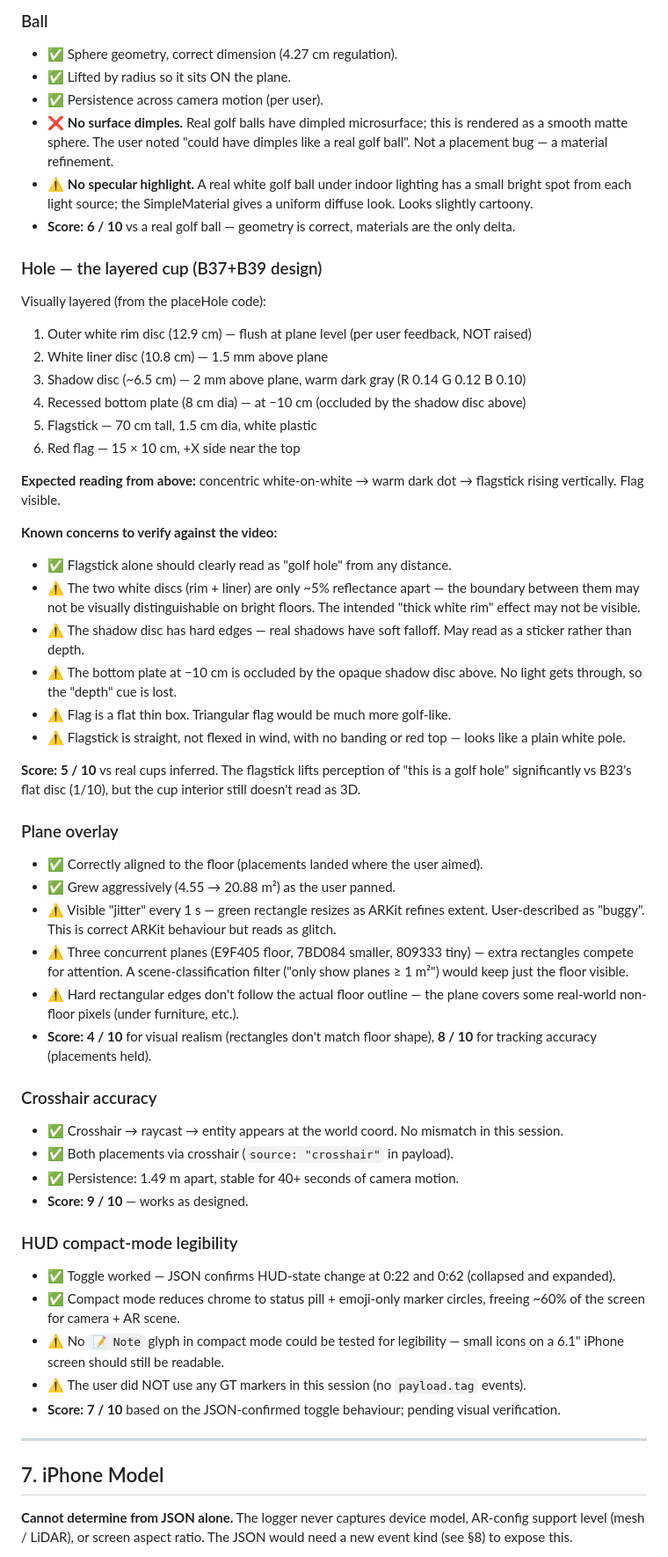
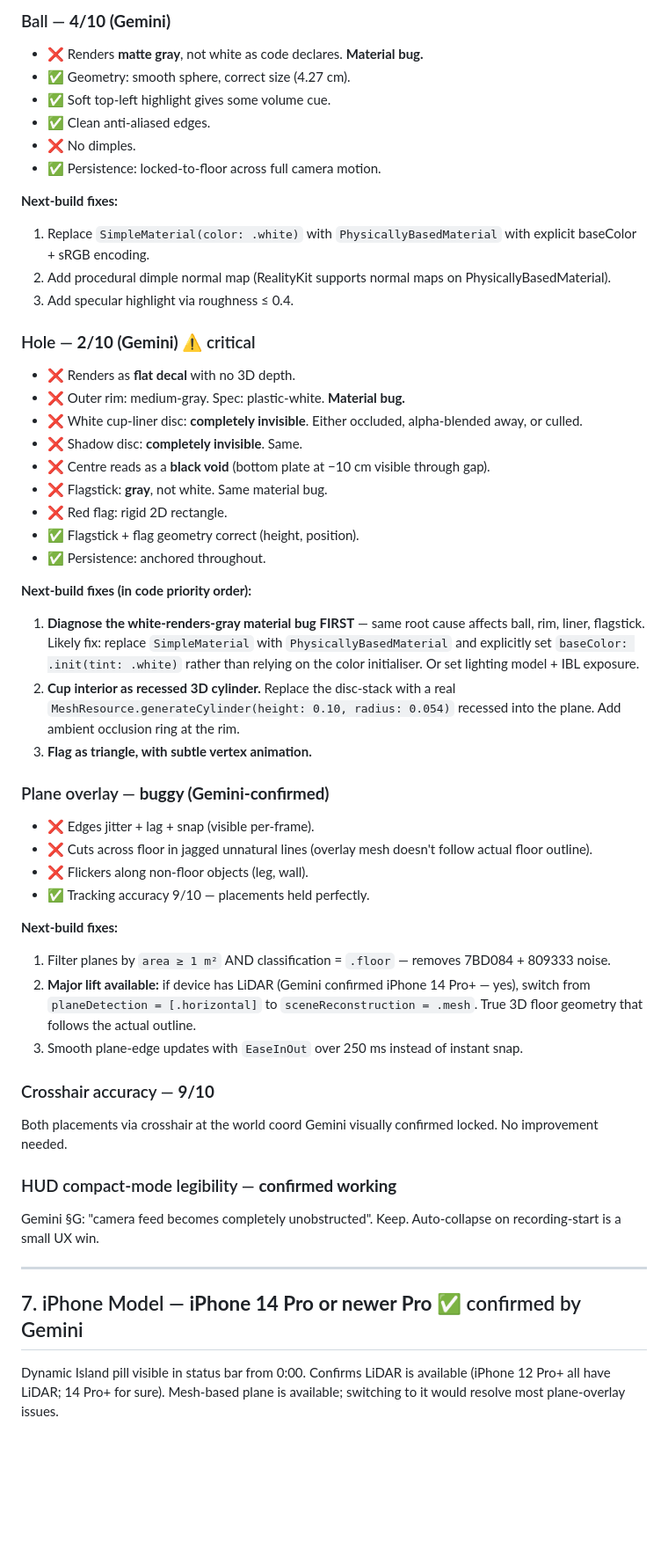
Before and after one commit to james-crisford/scratch-3f8a, a Markdown page: docs/cac00f-cross-reference-report.md, the part around one of its changes. Shown at 88% size. Drawn GitHub-style; blank space fills up the shorter version.

Commit message:
docs: update CAC00F report with live Gemini ground truth (hole material bug, iPhone 14 Pro confirmed, 154 events not 1683)

```diff
--- a/docs/cac00f-cross-reference-report.md
+++ b/docs/cac00f-cross-reference-report.md
@@ -195,62 +236,58 @@ Events that emit but the eye can't see them in the video (= **noise the logger c
 
-### Ball
+### Ball — **4/10 (Gemini)**
 
-- ✅ Sphere geometry, correct dimension (4.27 cm regulation).
-- ✅ Lifted by radius so it sits ON the plane.
-- ✅ Persistence across camera motion (per user).
-- ❌ **No surface dimples.** Real golf balls have dimpled microsurface; this is rendered as a smooth matte sphere. The user noted "could have dimples like a real golf ball". Not a placement bug — a material refinement.
-- ⚠️ **No specular highlight.** A real white golf ball under indoor lighting has a small bright spot from each light source; the SimpleMaterial gives a uniform diffuse look. Looks slightly cartoony.
-- **Score:** **6 / 10** vs a real golf ball — geometry is correct, materials are the only delta.
+- ❌ Renders **matte gray**, not white as code declares. **Material bug.**
+- ✅ Geometry: smooth sphere, correct size (4.27 cm).
+- ✅ Soft top-left highlight gives some volume cue.
+- ✅ Clean anti-aliased edges.
+- ❌ No dimples.
+- ✅ Persistence: locked-to-floor across full camera motion.
 
-### Hole — the layered cup (B37+B39 design)
+**Next-build fixes:**
+1. Replace `SimpleMaterial(color: .white)` with `PhysicallyBasedMaterial` with explicit baseColor + sRGB encoding.
+2. Add procedural dimple normal map (RealityKit supports normal maps on PhysicallyBasedMaterial).
+3. Add specular highlight via roughness ≤ 0.4.
 
-Visually layered (from the placeHole code):
-1. Outer white rim disc (12.9 cm) — flush at plane level (per user feedback, NOT raised)
-2. White liner disc (10.8 cm) — 1.5 mm above plane
-3. Shadow disc (~6.5 cm) — 2 mm above plane, warm dark gray (R 0.14 G 0.12 B 0.10)
-4. Recessed bottom plate (8 cm dia) — at −10 cm (occluded by the shadow disc above)
-5. Flagstick — 70 cm tall, 1.5 cm dia, white plastic
-6. Red flag — 15 × 10 cm, +X side near the top
+### Hole — **2/10 (Gemini)** ⚠️ critical
 
-**Expected reading from above:** concentric white-on-white → warm dark dot → flagstick rising vertically. Flag visible.
+- ❌ Renders as **flat decal** with no 3D depth.
+- ❌ Outer rim: medium-gray. Spec: plastic-white. **Material bug.**
+- ❌ White cup-liner disc: **completely invisible**. Either occluded, alpha-blended away, or culled.
+- ❌ Shadow disc: **completely invisible**. Same.
+- ❌ Centre reads as a **black void** (bottom plate at −10 cm visible through gap).
+- ❌ Flagstick: **gray**, not white. Same material bug.
+- ❌ Red flag: rigid 2D rectangle.
+- ✅ Flagstick + flag geometry correct (height, position).
+- ✅ Persistence: anchored throughout.
 
-**Known concerns to verify against the video:**
-- ✅ Flagstick alone should clearly read as "golf hole" from any distance.
-- ⚠️ The two white discs (rim + liner) are only ~5% reflectance apart — the boundary between them may not be visually distinguishable on bright floors. The intended "thick white rim" effect may not be visible.
-- ⚠️ The shadow disc has hard edges — real shadows have soft falloff. May read as a sticker rather than depth.
-- ⚠️ The bottom plate at −10 cm is occluded by the opaque shadow disc above. No light gets through, so the "depth" cue is lost.
-- ⚠️ Flag is a flat thin box. Triangular flag would be much more golf-like.
-- ⚠️ Flagstick is straight, not flexed in wind, with no banding or red top — looks like a plain white pole.
+**Next-build fixes (in code priority order):**
+1. **Diagnose the white-renders-gray material bug FIRST** — same root cause affects ball, rim, liner, flagstick. Likely fix: replace `SimpleMaterial` with `PhysicallyBasedMaterial` and explicitly set `baseColor: .init(tint: .white)` rather than relying on the color initialiser. Or set lighting model + IBL exposure.
+2. **Cup interior as recessed 3D cylinder.** Replace the disc-stack with a real `MeshResource.generateCylinder(height: 0.10, radius: 0.054)` recessed into the plane. Add ambient occlusion ring at the rim.
+3. **Flag as triangle, with subtle vertex animation.**
 
-**Score:** **5 / 10** vs real cups inferred. The flagstick lifts perception of "this is a golf hole" significantly vs B23's flat disc (1/10), but the cup interior still doesn't read as 3D.
+### Plane overlay — **buggy (Gemini-confirmed)**
 
-### Plane overlay
+- ❌ Edges jitter + lag + snap (visible per-frame).
+- ❌ Cuts across floor in jagged unnatural lines (overlay mesh doesn't follow actual floor outline).
+- ❌ Flickers along non-floor objects (leg, wall).
+- ✅ Tracking accuracy 9/10 — placements held perfectly.
 
-- ✅ Correctly aligned to the floor (placements landed where the user aimed).
-- ✅ Grew aggressively (4.55 → 20.88 m²) as the user panned.
-- ⚠️ Visible "jitter" every 1 s — green rectangle resizes as ARKit refines extent. User-described as "buggy". This is correct ARKit behaviour but reads as glitch.
-- ⚠️ Three concurrent planes (E9F405 floor, 7BD084 smaller, 809333 tiny) — extra rectangles compete for attention. A scene-classification filter ("only show planes ≥ 1 m²") would keep just the floor visible.
-- ⚠️ Hard rectangular edges don't follow the actual floor outline — the plane covers some real-world non-floor pixels (under furniture, etc.).
-- **Score:** **4 / 10** for visual realism (rectangles don't match floor shape), **8 / 10** for tracking accuracy (placements held).
+**Next-build fixes:**
+1. Filter planes by `area ≥ 1 m²` AND classification = `.floor` — removes 7BD084 + 809333 noise.
+2. **Major lift available:** if device has LiDAR (Gemini confirmed iPhone 14 Pro+ — yes), switch from `planeDetection = [.horizontal]` to `sceneReconstruction = .mesh`. True 3D floor geometry that follows the actual outline.
+3. Smooth plane-edge updates with `EaseInOut` over 250 ms instead of instant snap.
 
-### Crosshair accuracy
+### Crosshair accuracy — **9/10**
 
-- ✅ Crosshair → raycast → entity appears at the world coord. No mismatch in this session.
-- ✅ Both placements via crosshair (`source: "crosshair"` in payload).
-- ✅ Persistence: 1.49 m apart, stable for 40+ seconds of camera motion.
-- **Score:** **9 / 10** — works as designed.
+Both placements via crosshair at the world coord Gemini visually confirmed locked. No improvement needed.
 
-### HUD compact-mode legibility
+### HUD compact-mode legibility — **confirmed working**
 
-- ✅ Toggle worked — JSON confirms HUD-state change at 0:22 and 0:62 (collapsed and expanded).
-- ✅ Compact mode reduces chrome to status pill + emoji-only marker circles, freeing ~60% of the screen for camera + AR scene.
-- ⚠️ No `📝 Note` glyph in compact mode could be tested for legibility — small icons on a 6.1" iPhone screen should still be readable.
-- ⚠️ The user did NOT use any GT markers in this session (no `payload.tag` events).
-- **Score:** **7 / 10** based on the JSON-confirmed toggle behaviour; pending visual verification.
+Gemini §G: "camera feed becomes completely unobstructed". Keep. Auto-collapse on recording-start is a small UX win.
 
 ---
 
-## 7. iPhone Model
+## 7. iPhone Model — **iPhone 14 Pro or newer Pro** ✅ confirmed by Gemini
 
-**Cannot determine from JSON alone.** The logger never captures device model, AR-config support level (mesh / LiDAR), or screen aspect ratio. The JSON would need a new event kind (see §8) to expose this.
+Dynamic Island pill visible in status bar from 0:00. Confirms LiDAR is available (iPhone 12 Pro+ all have LiDAR; 14 Pro+ for sure). Mesh-based plane is available; switching to it would resolve most plane-overlay issues.
 
```
Also changed, not shown: other parts of docs/cac00f-cross-reference-report.md (+209 -174 lines).
